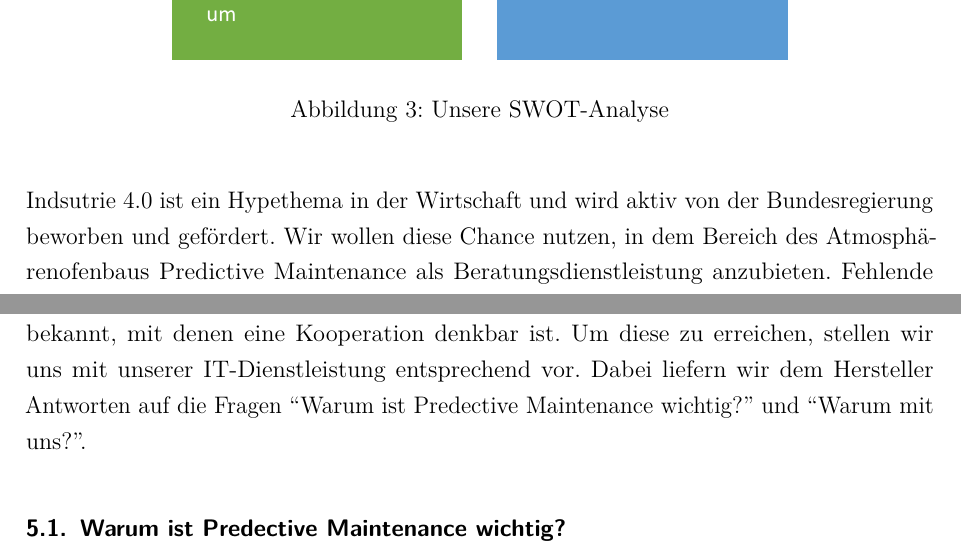
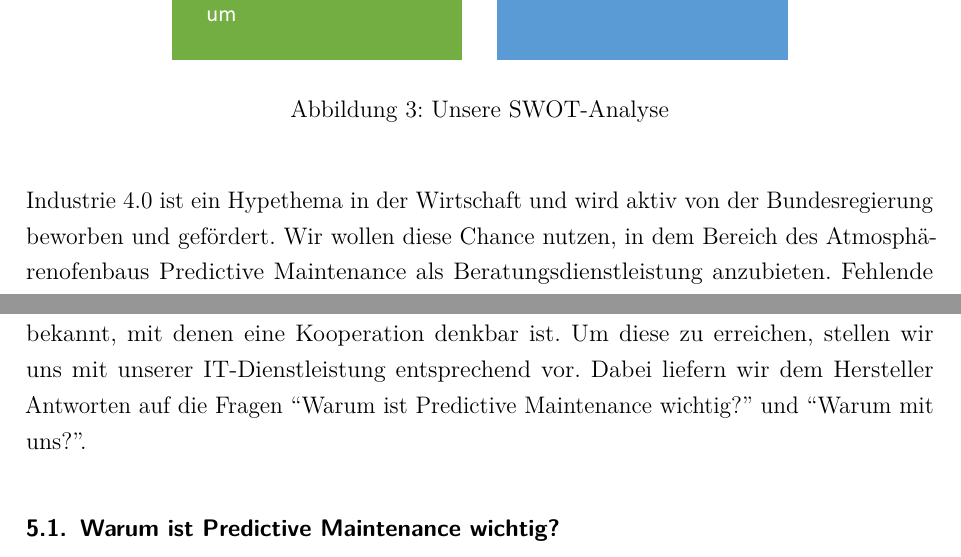
Before and after one commit to w-hs/ITC_I40, a LaTeX document (doc/Ausarbeitung.tex, which reads doc/Inhalt/4_SWOT.tex, doc/Inhalt/5_MarketingKundengewinnung.tex): two parts of pages 8 and 9 of 13, joined at a grey line, cut so that both start at the same text. Compiled offline with pdfLaTeX; an older LaTeX class or package is replaced by its successor.

Commit message:
Rechtschreibfehler berichtigt

```diff
--- a/doc/Inhalt/4_SWOT.tex
+++ b/doc/Inhalt/4_SWOT.tex
@@ -8,4 +8,4 @@
 \end{figure}
 
 
-Indsutrie 4.0 ist ein Hypethema in der Wirtschaft und wird aktiv von der Bundesregierung beworben und gefördert. Wir wollen diese Chance nutzen, in dem Bereich des Atmosphärenofenbaus Predictive Maintenance als Beratungsdienstleistung anzubieten. Fehlende Erfahrung im Beratungsgeschäft und geringem Know-How im Bereich der Sensorik, stellen wir unsere langjährige Erfahrung in der Branche des Ofenbaus sowie unsere Kenntnisse im Bereich Data Analysis und Machine Learning gegenüber. Das Risiko, dass die Vorhersagemöglichkeiten unter Umständen überschätzt werden, wissen wir aufgrund unserer Erfahrung im Ofenbau und besonders im Bereich des Monitoring und Predictive Maintenance entsprechend gering einzuschätzen. Ein weiteres Risiko, dass heute Endkunden Ihre Daten gegebenenfalls nicht außer Haus geben wollen, steht der Chance gegenüber, dass zukünftige Generationen ein gänzlich anderes Verhältnis zu Daten haben und deutlich offener mit diesen umgehen werden.
+Industrie 4.0 ist ein Hypethema in der Wirtschaft und wird aktiv von der Bundesregierung beworben und gefördert. Wir wollen diese Chance nutzen, in dem Bereich des Atmosphärenofenbaus Predictive Maintenance als Beratungsdienstleistung anzubieten. Fehlende Erfahrung im Beratungsgeschäft und geringem Know-How im Bereich der Sensorik, stellen wir unsere langjährige Erfahrung in der Branche des Ofenbaus sowie unsere Kenntnisse im Bereich Data Analysis und Machine Learning gegenüber. Das Risiko, dass die Vorhersagemöglichkeiten unter Umständen überschätzt werden, wissen wir aufgrund unserer Erfahrung im Ofenbau und besonders im Bereich des Monitoring und Predictive Maintenance entsprechend gering einzuschätzen. Ein weiteres Risiko, dass heute Endkunden Ihre Daten gegebenenfalls nicht außer Haus geben wollen, steht der Chance gegenüber, dass zukünftige Generationen ein gänzlich anderes Verhältnis zu Daten haben und deutlich offener mit diesen umgehen werden.
--- a/doc/Inhalt/5_MarketingKundengewinnung.tex
+++ b/doc/Inhalt/5_MarketingKundengewinnung.tex
@@ -3,9 +3,9 @@
 Um eine erfolgreiche Selbständigkeit aufbauen zu können, müssen wir uns im Vorfeld mit der Frage “Wie gewinnen wir unsere Kunden” auseinandersetzen.
 Unsere potentiellen Kunden sind Unternehmen, die im produzierenden metallverarbeitenden Gewerbe tätig und von zuverlässigen Atmosphörenöfen abhängig sind. Da wir allerdings keine direkten Kontakte zu diesen Unternehmen haben, möchten wir einen Hersteller von entsprechenden Öfen als Partner gewinnen und mit diesem zusammen unsere Dienstleistung dem Endkunden anbieten.
 
-Durch unsere langjährige Erfahrung in der Branche sind uns einige namhafte Hersteller bekannt, mit denen eine Kooperation denkbar ist. Um diese zu erreichen, stellen wir uns mit unserer IT-Dienstleistung entsprechend vor. Dabei liefern wir dem Hersteller Antworten auf die Fragen “Warum ist Predective Maintenance wichtig?” und “Warum mit uns?”.
+Durch unsere langjährige Erfahrung in der Branche sind uns einige namhafte Hersteller bekannt, mit denen eine Kooperation denkbar ist. Um diese zu erreichen, stellen wir uns mit unserer IT-Dienstleistung entsprechend vor. Dabei liefern wir dem Hersteller Antworten auf die Fragen “Warum ist Predictive Maintenance wichtig?” und “Warum mit uns?”.
 
-\subsection{Warum ist Predective Maintenance wichtig?}
+\subsection{Warum ist Predictive Maintenance wichtig?}
 Mit dem Einsatz von Predictive Maintenance wird die Zuverlässigkeit der Öfen nachhaltig gesteigert. Zusätzlich besteht die Möglichkeit den Endkunden proaktiv und damit rechtzeitig über bevorstehende Probleme zu informieren. Diese proaktive Kontaktaufnahme führt zu einer besseren Kundenbindung und folglich zu steigenden Verkaufszahlen im Aftermarket. Darüber hinaus ist der Hersteller in der Lage seine eigenen Serviceleistungen besser zu koordinieren, da Probleme bereits im Vorfeld bekannt sind. Des Weiteren können aus den Daten zusätzlich Informationen für Verbesserungen der Öfen ermittelt werden.
 Insgesamt kann der Hersteller damit sein Image zu einem innovativen und kundenorientierten Anbieter verbessern.
 
```
Also changed, not shown: doc/Inhalt/1_Gegenstand.tex (+1 -1 lines), doc/Inhalt/Abstract.tex (+2 -2 lines), doc/Inhalt/5_MarketingKundengewinnung.tex (2 more changed lines).
